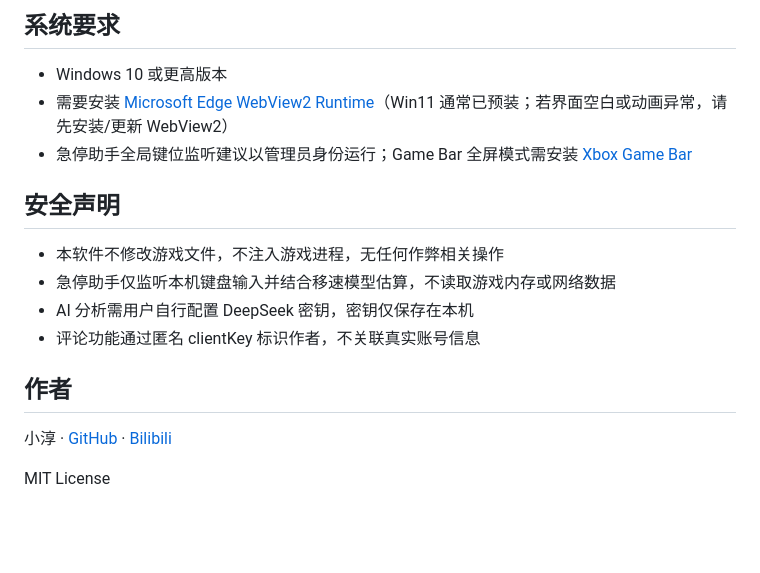
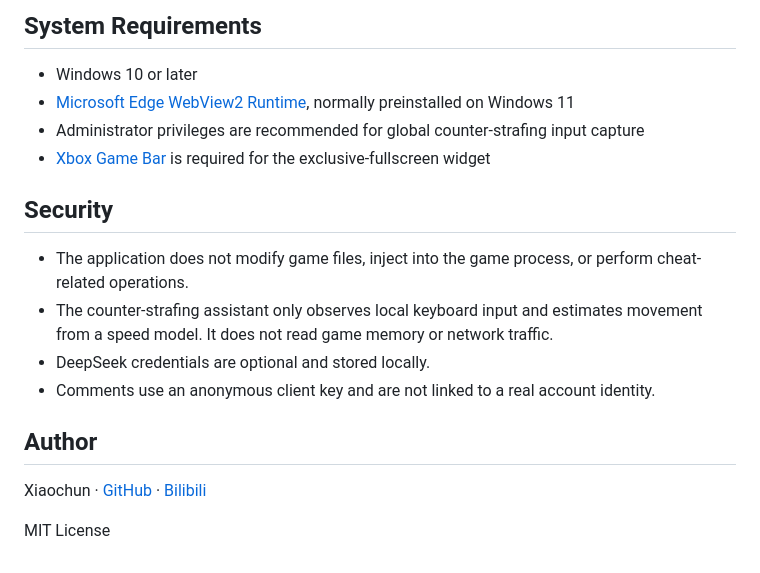
Before and after one commit to qianjiachun/cs-match-helper, a Markdown page: README.md, the part around one of its changes. Rendered like a GitHub page; blank space fills up the shorter version.

Commit message:
docs: README 拆分中英文并更新产品名
- 英文 README 作为默认入口，中文迁至 README.zh-CN.md
- 文案与产品名统一为 CS Match Helper / CS 匹配助手

Co-authored-by: Cursor <cursoragent@cursor.com>

```diff
--- a/README.md
+++ b/README.md
@@ -84,19 +84,20 @@
 
-## 系统要求
+## System Requirements
 
-- Windows 10 或更高版本
-- 需要安装 [Microsoft Edge WebView2 Runtime](https://developer.microsoft.com/microsoft-edge/webview2/)（Win11 通常已预装；若界面空白或动画异常，请先安装/更新 WebView2）
-- 急停助手全局键位监听建议以管理员身份运行；Game Bar 全屏模式需安装 [Xbox Game Bar](https://apps.microsoft.com/detail/9NZKPSTSNW4P)
+- Windows 10 or later
+- [Microsoft Edge WebView2 Runtime](https://developer.microsoft.com/microsoft-edge/webview2/), normally preinstalled on Windows 11
+- Administrator privileges are recommended for global counter-strafing input capture
+- [Xbox Game Bar](https://apps.microsoft.com/detail/9NZKPSTSNW4P) is required for the exclusive-fullscreen widget
 
-## 安全声明
+## Security
 
-- 本软件不修改游戏文件，不注入游戏进程，无任何作弊相关操作
-- 急停助手仅监听本机键盘输入并结合移速模型估算，不读取游戏内存或网络数据
-- AI 分析需用户自行配置 DeepSeek 密钥，密钥仅保存在本机
-- 评论功能通过匿名 clientKey 标识作者，不关联真实账号信息
+- The application does not modify game files, inject into the game process, or perform cheat-related operations.
+- The counter-strafing assistant only observes local keyboard input and estimates movement from a speed model. It does not read game memory or network traffic.
+- DeepSeek credentials are optional and stored locally.
+- Comments use an anonymous client key and are not linked to a real account identity.
 
-## 作者
+## Author
 
-小淳 · [GitHub](https://github.com/qianjiachun/) · [Bilibili](https://space.bilibili.com/193482)
+Xiaochun · [GitHub](https://github.com/qianjiachun/) · [Bilibili](https://space.bilibili.com/193482)
 
 MIT License
```
Also changed, not shown: other parts of README.md (+47 -47 lines), README.zh-CN.md (added, +103 -0 lines).
